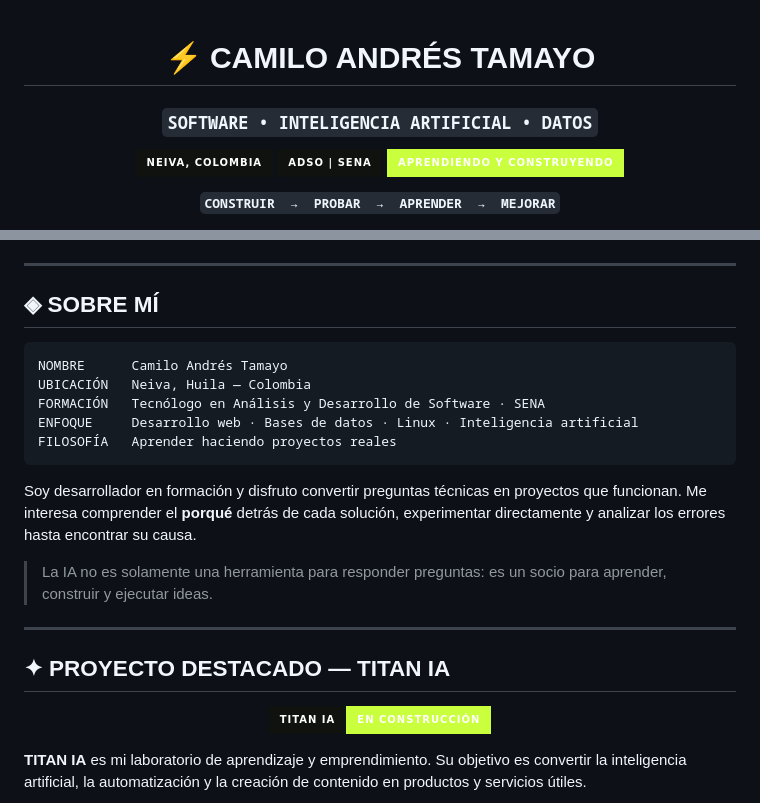
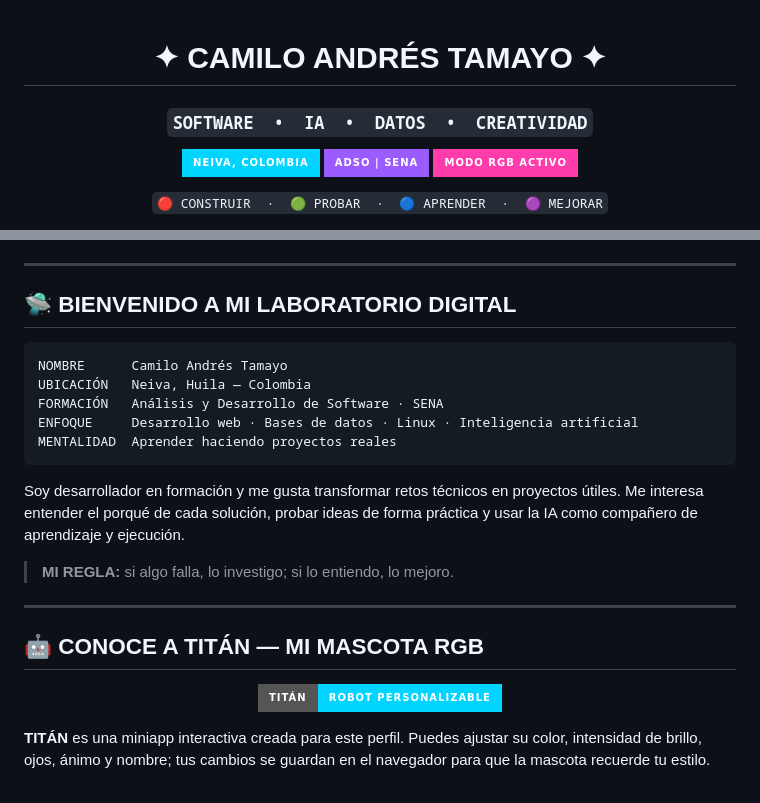
Before and after one commit to copito111/copito111, a Markdown page: README.md, 2 parts joined by grey strips. Rendered like a GitHub page; badges without logos.

````diff
--- a/README.md
+++ b/README.md
@@ -1,18 +1,14 @@
-<!--
-  README DE PERFIL PARA GITHUB
-  Para usarlo: crea un repositorio con el mismo nombre de tu usuario de GitHub
-  y sube este archivo renombrado como README.md.
--->
+<!-- README DE PERFIL RGB PARA copito111 -->
 
 <div align="center">
 
-# ⚡ CAMILO ANDRÉS TAMAYO
+# ✦ CAMILO ANDRÉS TAMAYO ✦
 
-### `SOFTWARE • INTELIGENCIA ARTIFICIAL • DATOS`
+### `SOFTWARE  •  IA  •  DATOS  •  CREATIVIDAD`
 
-![Ubicación](https://img.shields.io/badge/Neiva%2C_Colombia-10120F?style=for-the-badge&logo=googlemaps&logoColor=CAFF3D)
-![Formación](https://img.shields.io/badge/ADSO_%7C_SENA-10120F?style=for-the-badge&logo=code&logoColor=CAFF3D)
-![Estado](https://img.shields.io/badge/Aprendiendo_y_construyendo-CAFF3D?style=for-the-badge&logo=rocket&logoColor=10120F)
+![Ubicación](https://img.shields.io/badge/NEIVA%2C_COLOMBIA-00D4FF?style=for-the-badge&logo=googlemaps&logoColor=0B1020)
+![Formación](https://img.shields.io/badge/ADSO_%7C_SENA-9B5CFF?style=for-the-badge&logo=code&logoColor=FFFFFF)
+![Modo](https://img.shields.io/badge/MODO_RGB_ACTIVO-FF3CAC?style=for-the-badge&logo=lightning&logoColor=FFFFFF)
 
-**`CONSTRUIR  →  PROBAR  →  APRENDER  →  MEJORAR`**
+`🔴 CONSTRUIR  ·  🟢 PROBAR  ·  🔵 APRENDER  ·  🟣 MEJORAR`
 
@@ -22,35 +18,33 @@
 
 ---
 
-## ◈ SOBRE MÍ
+## 🛸 BIENVENIDO A MI LABORATORIO DIGITAL
 
 ```text
 NOMBRE      Camilo Andrés Tamayo
 UBICACIÓN   Neiva, Huila — Colombia
-FORMACIÓN   Tecnólogo en Análisis y Desarrollo de Software · SENA
+FORMACIÓN   Análisis y Desarrollo de Software · SENA
 ENFOQUE     Desarrollo web · Bases de datos · Linux · Inteligencia artificial
-FILOSOFÍA   Aprender haciendo proyectos reales
+MENTALIDAD  Aprender haciendo proyectos reales
 ```
 
-Soy desarrollador en formación y disfruto convertir preguntas técnicas en
-proyectos que funcionan. Me interesa comprender el **porqué** detrás de cada
-solución, experimentar directamente y analizar los errores hasta encontrar su
-causa.
+Soy desarrollador en formación y me gusta transformar retos técnicos en
+proyectos útiles. Me interesa entender el porqué de cada solución, probar ideas
+de forma práctica y usar la IA como compañero de aprendizaje y ejecución.
 
-> La IA no es solamente una herramienta para responder preguntas: es un socio
-> para aprender, construir y ejecutar ideas.
+> **MI REGLA:** si algo falla, lo investigo; si lo entiendo, lo mejoro.
 
 ---
 
-## ✦ PROYECTO DESTACADO — TITAN IA
+## 🤖 CONOCE A TITÁN — MI MASCOTA RGB
 
 <div align="center">
 
-![TITAN IA](https://img.shields.io/badge/TITAN_IA-EN_CONSTRUCCIÓN-CAFF3D?style=for-the-badge&labelColor=10120F)
+![TITÁN](https://img.shields.io/badge/TITÁN-ROBOT_PERSONALIZABLE-00D4FF?style=for-the-badge&logo=robot&logoColor=0B1020)
 
 </div>
 
-**TITAN IA** es mi laboratorio de aprendizaje y emprendimiento. Su objetivo es
-convertir la inteligencia artificial, la automatización y la creación de
-contenido en productos y servicios útiles.
+**TITÁN** es una miniapp interactiva creada para este perfil. Puedes ajustar su
+color, intensidad de brillo, ojos, ánimo y nombre; tus cambios se guardan en el
+navegador para que la mascota recuerde tu estilo.
 
````
Also changed, not shown: other parts of README.md (+44 -72 lines).
